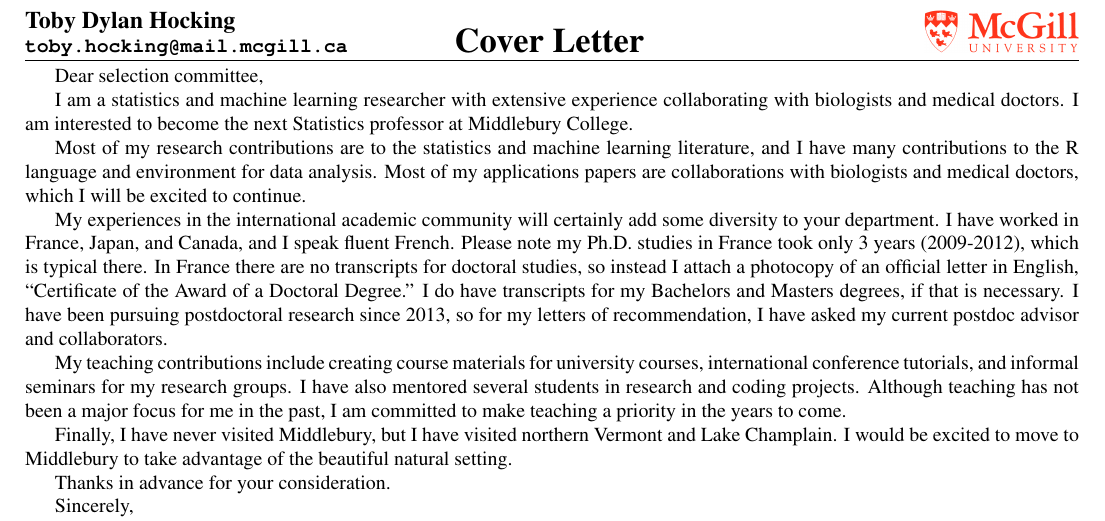
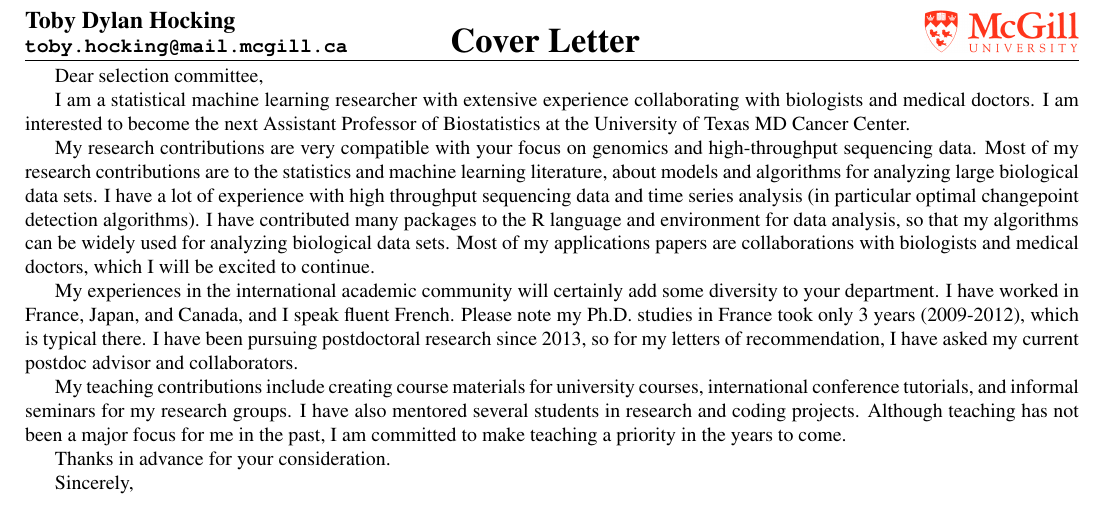
Before and after one commit to tdhock/jobs-dec-2016, a LaTeX document (HOCKING-cover-letter.tex): part of the page, cut so that both start at the same text. Compiled offline with pdfLaTeX.

Commit message:
immediately done

```diff
--- a/HOCKING-cover-letter.tex
+++ b/HOCKING-cover-letter.tex
@@ -12,7 +12,10 @@
 \pagestyle{fancyplain}
 \pagenumbering{gobble}
 \lhead{\textbf{{\large Toby Dylan Hocking}  \\ \texttt{toby.hocking@mail.mcgill.ca} }}
-\chead{{\LARGE \bf Cover Letter} }
+\chead{{\LARGE \bf
+Cover Letter
+%Statement of Interest
+} }
 \rhead{\includegraphics[height=0.75cm]{logo-mcgill}}
 
 \begin{document}
@@ -21,33 +24,34 @@
 
 Dear selection committee,
 
-I am a statistics and machine learning researcher with extensive
-experience collaborating with biologists and medical doctors. I am
-interested to become the next Statistics professor at Middlebury College.
+I am a
+%statistics and
+statistical machine learning researcher with extensive experience
+collaborating with biologists and medical doctors. I am interested to
+become the next Assistant Professor of Biostatistics
+at the University of Texas MD Cancer Center.
 
-% My research contributions are very compatible with your desire to
-% develop new statistical methods and algorithms for big biomedical
-% data.
-Most of my research contributions are to the statistics and
-machine learning literature, and I have many contributions to the R
-language and environment for data analysis.
-% I have a lot of experience
-% with high throughput sequencing data and time series analysis (in
-% particular optimal changepoint detection algorithms).
+My research contributions are very compatible with your focus on
+genomics and high-throughput sequencing data. Most of my research
+contributions are to the statistics and machine learning literature,
+about models and algorithms for analyzing large biological data sets.
+I have a lot of experience with high throughput sequencing data and
+time series analysis (in particular optimal changepoint detection
+algorithms).  I have contributed many packages to the R language and
+environment for data analysis, so that my algorithms can be widely
+used for analyzing biological data sets.
 %Finally, most
-Most of
-my applications papers are collaborations with biologists and medical
-doctors, which I will be excited to continue.
+Most of my applications papers are collaborations with biologists and
+medical doctors, which I will be excited to continue.
 
 My experiences in the international academic community will certainly
 add some diversity to your department. I have worked in France, Japan,
 and Canada, and I speak fluent French. Please note my Ph.D. studies in
 France took only 3 years (2009-2012), which is typical there.
-In
-France there are no transcripts for doctoral studies, so instead I
-attach a photocopy of an official letter in English, ``Certificate of
-the Award of a Doctoral Degree.'' I do have transcripts for my
-Bachelors and Masters degrees, if that is necessary.
+% In France there are no transcripts for doctoral studies, so instead I
+% attach a photocopy of an official letter in English, ``Certificate of
+% the Award of a Doctoral Degree.'' I do have transcripts for my
+% Bachelors and Masters degrees, if that is necessary.
 I have been
 pursuing postdoctoral research since 2013, so for my letters of
 recommendation, I have asked my current postdoc advisor and
@@ -70,9 +74,9 @@ priority in the years to come.
 % communicate my enthusiasm about these subjects to a new generation of
 % statistics students.
 
-Finally, I have never visited Middlebury, but I have visited northern
-Vermont and Lake Champlain. I would be excited to move to Middlebury
-to take advantage of the beautiful natural setting.
+% Finally, I grew up in California and I have visited Arizona several
+% times in childhood. I would be interested to move to Flagstaff to
+% enjoy the beautiful natural environment.
 
 Thanks in advance for your consideration.
 
```
Also changed, not shown: 1 other file.
